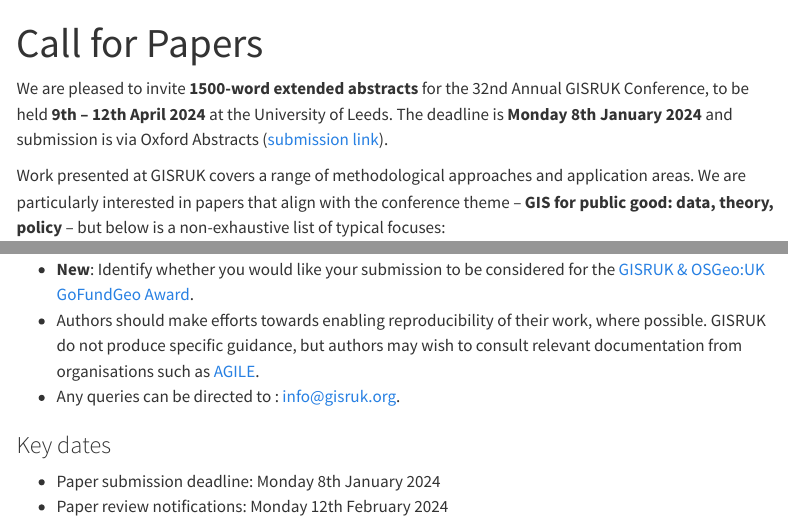
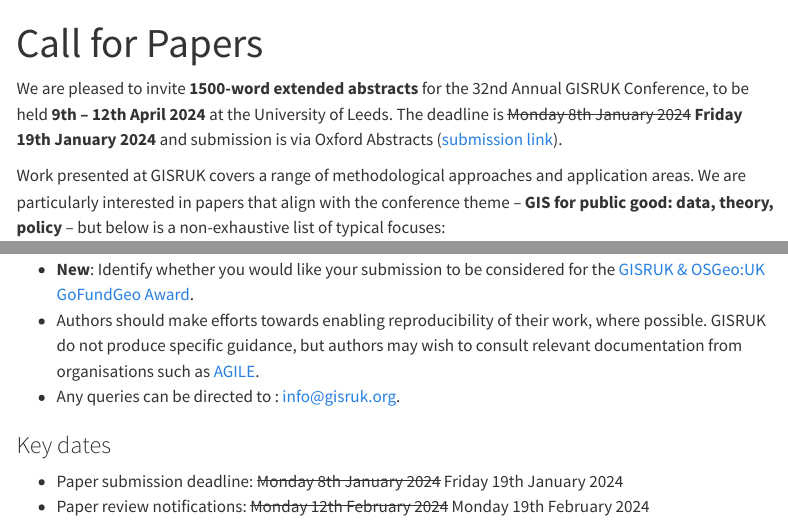
Before and after one commit to nickbearman/gisruk2025, a Quarto document (cfp/index.qmd): the page in a window 1100 px wide, from its top, and a second part further down, joined at a grey line. Rendered offline with R 4.5, knitr and Pandoc in place of Quarto, with nearby package versions; menus at the side of the page are left out.

Commit message:
extended deadline

```diff
--- a/cfp/index.qmd
+++ b/cfp/index.qmd
@@ -4,7 +4,7 @@ title: Call for Papers
 
 
 
-We are pleased to invite **1500-word extended abstracts** for the 32nd Annual GISRUK Conference, to be held **9th -- 12th April 2024** at the University of Leeds. The deadline is **Monday 8th January 2024** and submission is via Oxford Abstracts ([submission link](https://app.oxfordabstracts.com/stages/6800/submitter)).
+We are pleased to invite **1500-word extended abstracts** for the 32nd Annual GISRUK Conference, to be held **9th -- 12th April 2024** at the University of Leeds. The deadline is ~~Monday 8th January 2024~~ **Friday 19th January 2024** and submission is via Oxford Abstracts ([submission link](https://app.oxfordabstracts.com/stages/6800/submitter)).
 
 Work presented at GISRUK covers a range of methodological approaches and application areas. We are particularly interested in papers that align with the conference theme --  **GIS for public good: data, theory, policy** -- but  below is a non-exhaustive list of typical focuses:
 
@@ -40,5 +40,5 @@ Submitted abstracts will be assessed by **at least two members** from the GISRUK
 
 ### Key dates
 
-* Paper submission deadline: Monday 8th January 2024
-* Paper review notifications: Monday 12th February 2024
+* Paper submission deadline: ~~Monday 8th January 2024~~ Friday 19th January 2024
+* Paper review notifications: ~~Monday 12th February 2024~~ Monday 19th February 2024
```
Also changed, not shown: index.qmd (+2 -2 lines), 1 other file.
